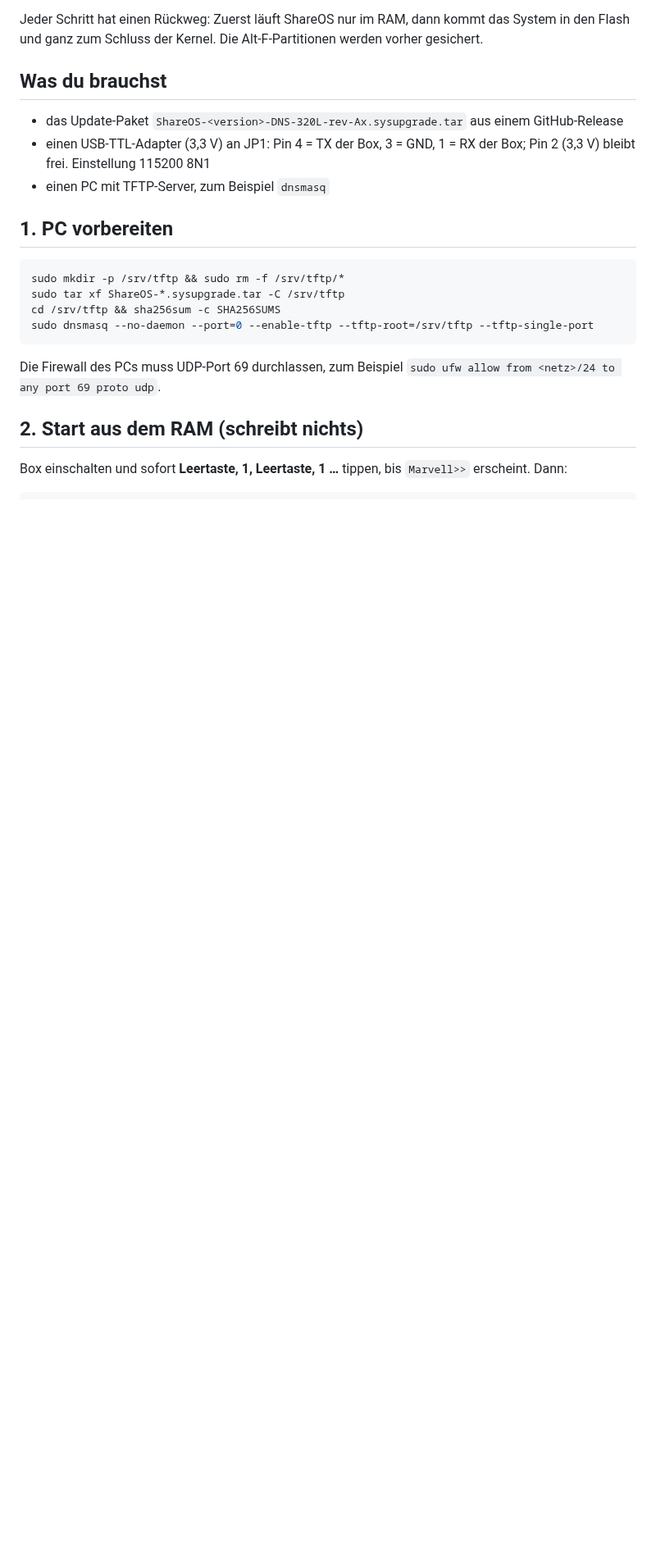
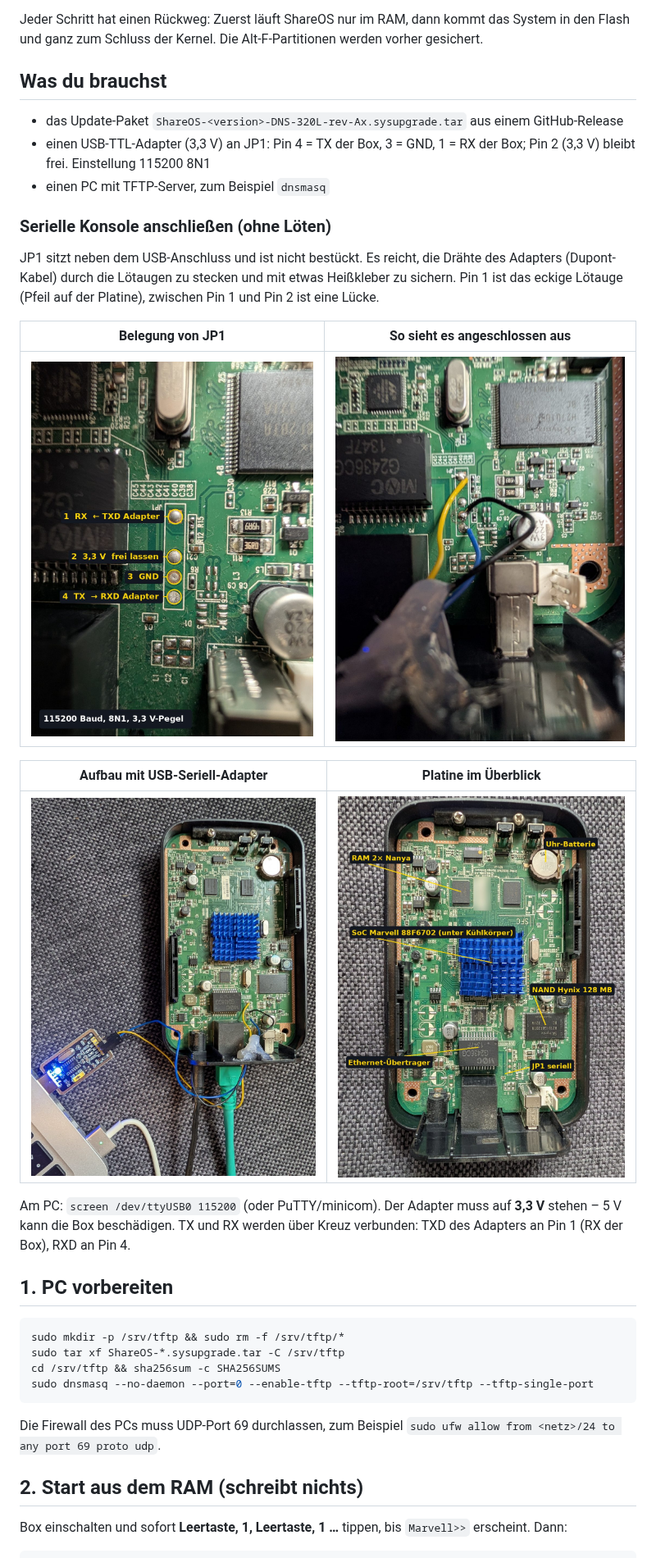
Before and after one commit to SamuelSilvaG/ShareOS, a Markdown page: docs/TESTEN.md, the part around the change. Shown at 82% size. Rendered like a GitHub page; pictures changed too: docs/images/hw-jp1-kabel.jpg (added), docs/images/hw-jp1.jpg (added), docs/images/hw-platine.jpg (added); blank space fills up the shorter version.

```diff
--- a/docs/TESTEN.md
+++ b/docs/TESTEN.md
@@ -18,6 +18,25 @@ werden vorher gesichert.
 - einen USB-TTL-Adapter (3,3 V) an JP1: Pin 4 = TX der Box, 3 = GND, 1 = RX der
   Box; Pin 2 (3,3 V) bleibt frei. Einstellung 115200 8N1
 - einen PC mit TFTP-Server, zum Beispiel `dnsmasq`
+
+### Serielle Konsole anschließen (ohne Löten)
+
+JP1 sitzt neben dem USB-Anschluss und ist nicht bestückt. Es reicht, die
+Drähte des Adapters (Dupont-Kabel) durch die Lötaugen zu stecken und mit etwas
+Heißkleber zu sichern. Pin 1 ist das eckige Lötauge (Pfeil auf der Platine),
+zwischen Pin 1 und Pin 2 ist eine Lücke.
+
+| Belegung von JP1 | So sieht es angeschlossen aus |
+|---|---|
+| ![JP1-Belegung](images/hw-jp1.jpg) | ![JP1 mit Kabeln](images/hw-jp1-kabel.jpg) |
+
+| Aufbau mit USB-Seriell-Adapter | Platine im Überblick |
+|---|---|
+| ![Aufbau](images/hw-seriell-aufbau.jpg) | ![Platine](images/hw-platine.jpg) |
+
+Am PC: `screen /dev/ttyUSB0 115200` (oder PuTTY/minicom). Der Adapter muss
+auf **3,3 V** stehen – 5 V kann die Box beschädigen. TX und RX werden über
+Kreuz verbunden: TXD des Adapters an Pin 1 (RX der Box), RXD an Pin 4.
 
 ## 1. PC vorbereiten
 
```
Also changed, not shown: CHANGELOG.md (added, +43 -0 lines), CLAUDE.md (added, +11 -0 lines), docs/HARDWARE-DNS320L.md (+8 -1 lines), docs/RELEASE.md (added, +17 -0 lines), docs/TESTING.md (+19 -0 lines), 1 other file.
